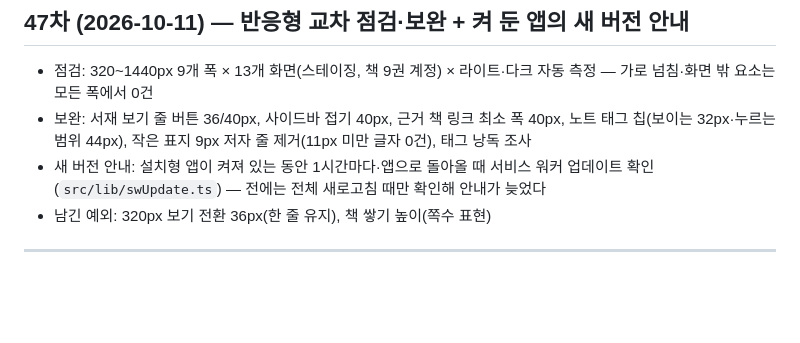
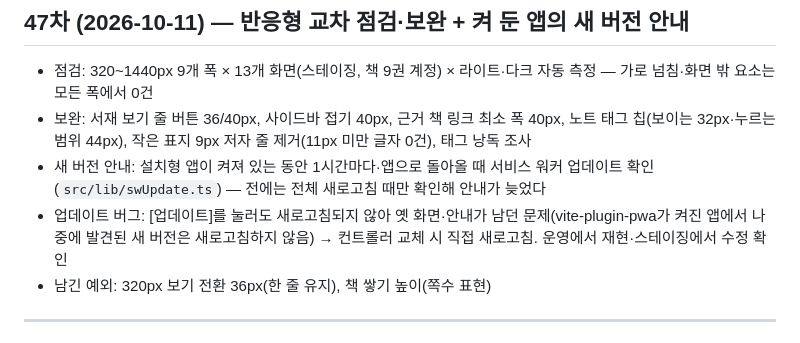
Before and after one commit to kordokrip/BookShelf_App, a Markdown page: docs/CHANGELOG.md, the part around the change. GitHub-like rendering; blank space fills up the shorter version.

Commit message:
chore: 47차 문서 — [업데이트] 새로고침 보완 기록
Co-Authored-By: Claude Opus 5.5 <noreply@anthropic.com>

```diff
--- a/docs/CHANGELOG.md
+++ b/docs/CHANGELOG.md
@@ -9,6 +9,7 @@
 - 점검: 320~1440px 9개 폭 × 13개 화면(스테이징, 책 9권 계정) × 라이트·다크 자동 측정 — 가로 넘침·화면 밖 요소는 모든 폭에서 0건
 - 보완: 서재 보기 줄 버튼 36/40px, 사이드바 접기 40px, 근거 책 링크 최소 폭 40px, 노트 태그 칩(보이는 32px·누르는 범위 44px), 작은 표지 9px 저자 줄 제거(11px 미만 글자 0건), 태그 낭독 조사
 - 새 버전 안내: 설치형 앱이 켜져 있는 동안 1시간마다·앱으로 돌아올 때 서비스 워커 업데이트 확인(`src/lib/swUpdate.ts`) — 전에는 전체 새로고침 때만 확인해 안내가 늦었다
+- 업데이트 버그: [업데이트]를 눌러도 새로고침되지 않아 옛 화면·안내가 남던 문제(vite-plugin-pwa가 켜진 앱에서 나중에 발견된 새 버전은 새로고침하지 않음) → 컨트롤러 교체 시 직접 새로고침. 운영에서 재현·스테이징에서 수정 확인
 - 남긴 예외: 320px 보기 전환 36px(한 줄 유지), 책 쌓기 높이(쪽수 표현)
 
 ---
```
Also changed, not shown: docs/BookShelf_UI_UX.md (+1 -1 lines).
